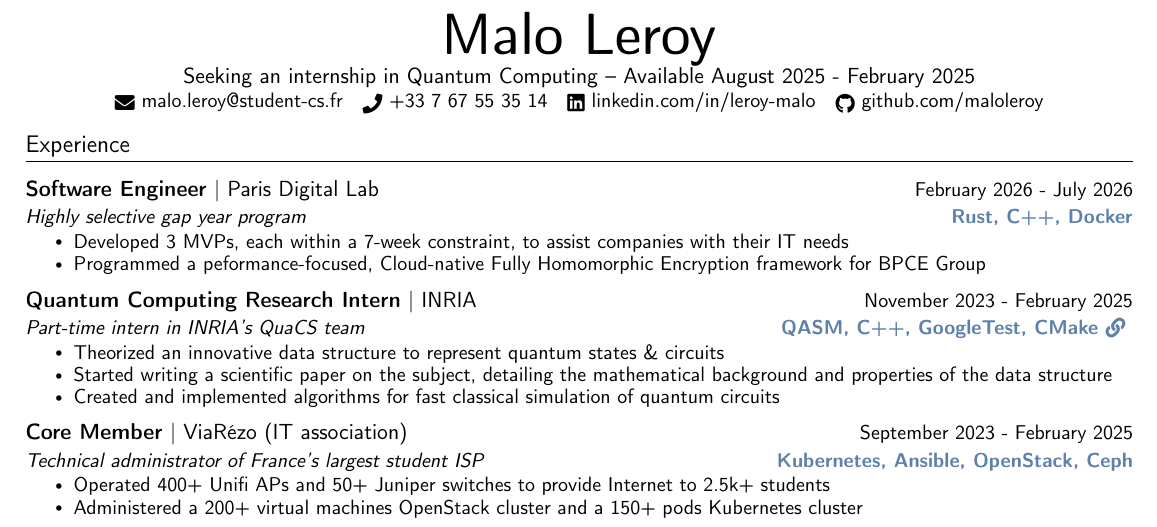
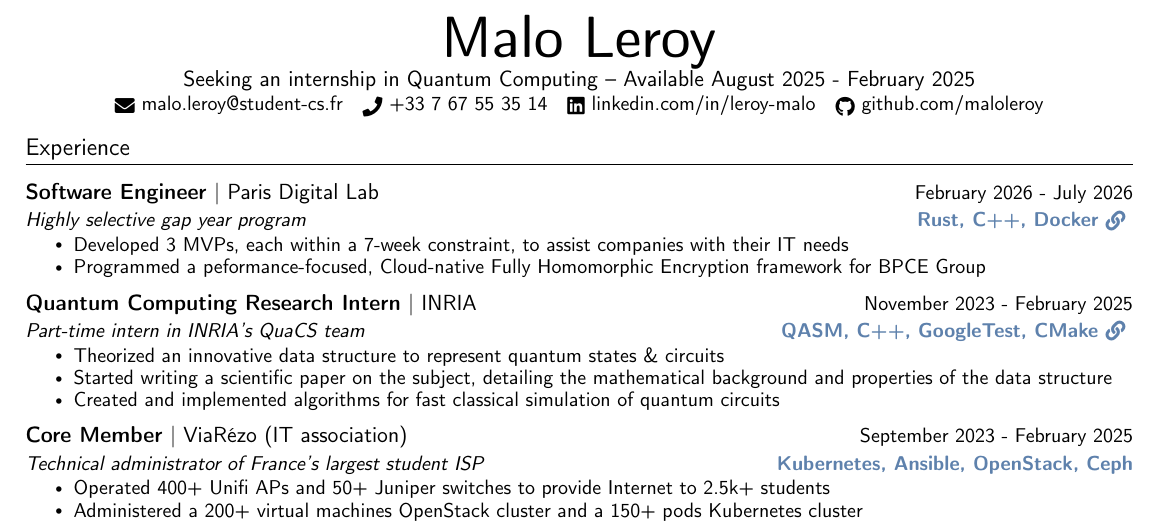
Before and after one commit to maloleroy/Resume, a LaTeX document (main.tex, which reads experience.tex): part of the page, cut so that both start at the same text. Compiled offline with pdfLaTeX.

Commit message:
Add link to FHE repo

```diff
--- a/experience.tex
+++ b/experience.tex
@@ -3,8 +3,8 @@
 
     \resumeSubheading
     {Software Engineer}{February 2026 - July 2026}
-        {Highly selective gap year program}{Rust, C++, Docker}
-        {Paris Digital Lab}
+    {Highly selective gap year program}{Rust, C++, Docker\ghicon{fhe-bpce}}
+    {Paris Digital Lab}
         \resumeItemListStart
             \resumeItem{Developed 3 MVPs, each within a 7-week constraint, to assist companies with their IT needs}
             \resumeItem{Programmed a peformance-focused, Cloud-native Fully Homomorphic Encryption framework for BPCE Group}
```
